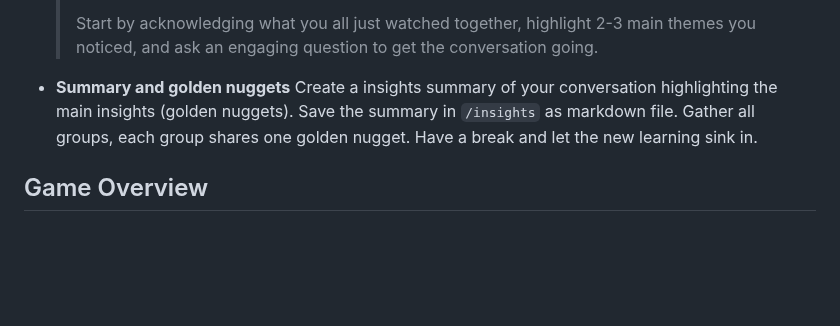
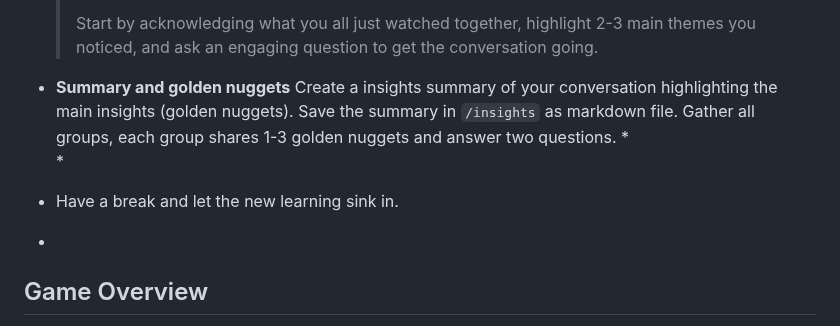
Before and after one commit to tomorrowflow/solar-rush, a Markdown page: README.md, the part around the change. Rendered like a GitHub page; blank space fills up the shorter version.

Commit message:
update readme with result exercise

```diff
--- a/README.md
+++ b/README.md
@@ -20,7 +20,12 @@ This game is being developed as part of an **AI-First Hackathon**. The developme
     >- Encourage different perspectives and build on their responses
     >
     >Start by acknowledging what you all just watched together, highlight 2-3 main themes you noticed, and ask an engaging question to get the conversation going.
-*   **Summary and golden nuggets** Create a insights summary of your conversation highlighting the main insights (golden nuggets). Save the summary in `/insights` as markdown file. Gather all groups, each group shares one golden nugget. Have a break and let the new learning sink in.
+*   **Summary and golden nuggets** Create a insights summary of your conversation highlighting the main insights (golden nuggets). Save the summary in `/insights` as markdown file. Gather all groups, each group shares 1-3 golden nuggets and answer two questions.
+    *
+    *
+*   Have a break and let the new learning sink in.
+*
+
 
 ## Game Overview
 
```
